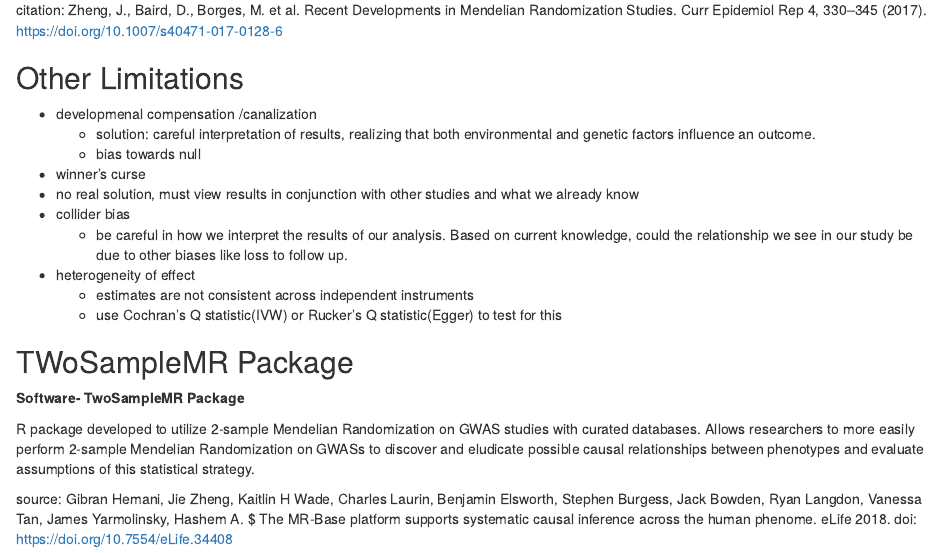
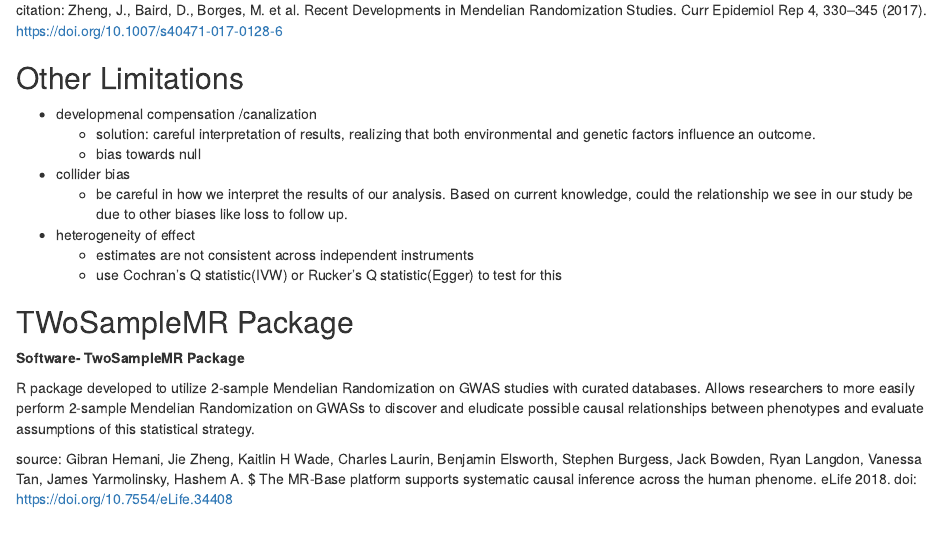
Before and after one commit to c-le-ds/Longevity, an R Markdown document (Longevity_slides.Rmd): the page in a window 1100 px wide, from 1370 px down. Rendered offline with R 4.5, knitr and Pandoc, with nearby package versions; some code elsewhere in the file could not run offline.

Commit message:
edits from meeting with Dan

```diff
--- a/Longevity_slides.Rmd
+++ b/Longevity_slides.Rmd
@@ -109,8 +109,6 @@
 - developmenal compensation /canalization
    - solution: careful interpretation of results, realizing that both environmental and genetic factors influence an outcome.
    - bias towards null
-- winner's curse
- - no real solution, must view results in conjunction with other studies and what we already know
 - collider bias
   - be careful in how we interpret the results of our analysis. Based on current knowledge, could the relationship we see in our study be due to other biases like loss to follow up.
 - heterogeneity of effect
```
